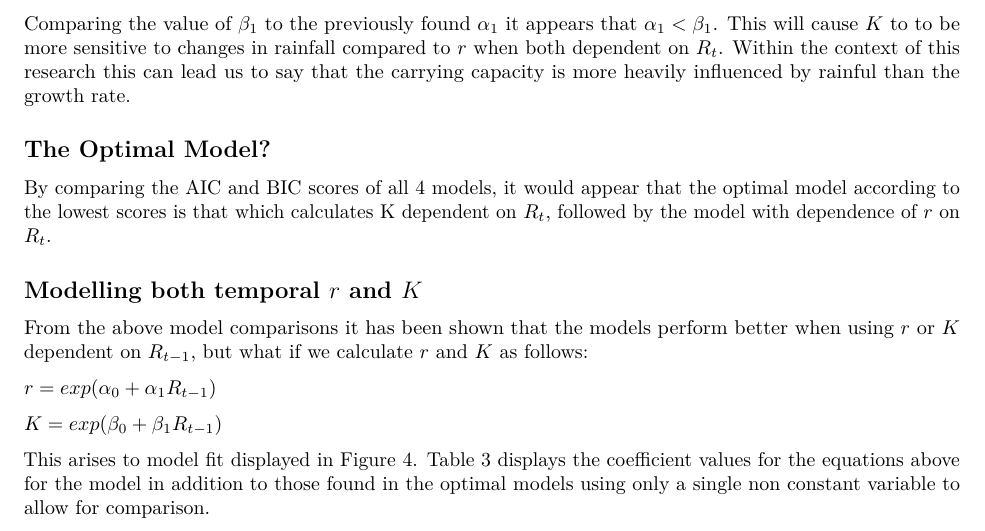
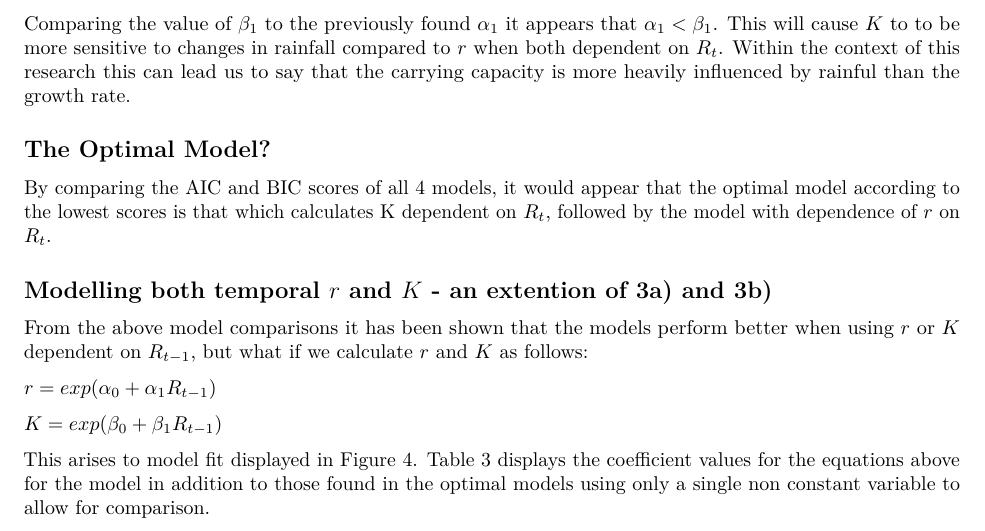
Before and after one commit to LachlanLAMacLean/MT5767-Project1, an R Markdown document (Report-Markdown.Rmd): part of page 6 of 23, cut so that both start at the same text. Rendered offline with R 4.5, knitr and Pandoc, then LaTeX, with nearby package versions; some code elsewhere in the file could not run offline.

Commit message:
markdown update

```diff
--- a/Report-Markdown.Rmd
+++ b/Report-Markdown.Rmd
@@ -871,7 +871,7 @@ Comparing the value of $\beta_1$ to the previously found $\alpha_1$ it appears t
 
 By comparing the AIC and BIC scores of all 4 models, it would appear that the optimal model according to the lowest scores is that which calculates K dependent on $R_t$, followed by the model with dependence of $r$ on $R_t$.
 
-## Modelling both temporal $r$ and $K$
+## Modelling both temporal $r$ and $K$ - an extention of 3a) and 3b)
 
 From the above model comparisons it has been shown that the models perform better when using $r$ or $K$ dependent on $R_{t-1}$, but what if we calculate $r$ and $K$ as follows:
 
```
Also changed, not shown: Report-Markdown.pdf.
